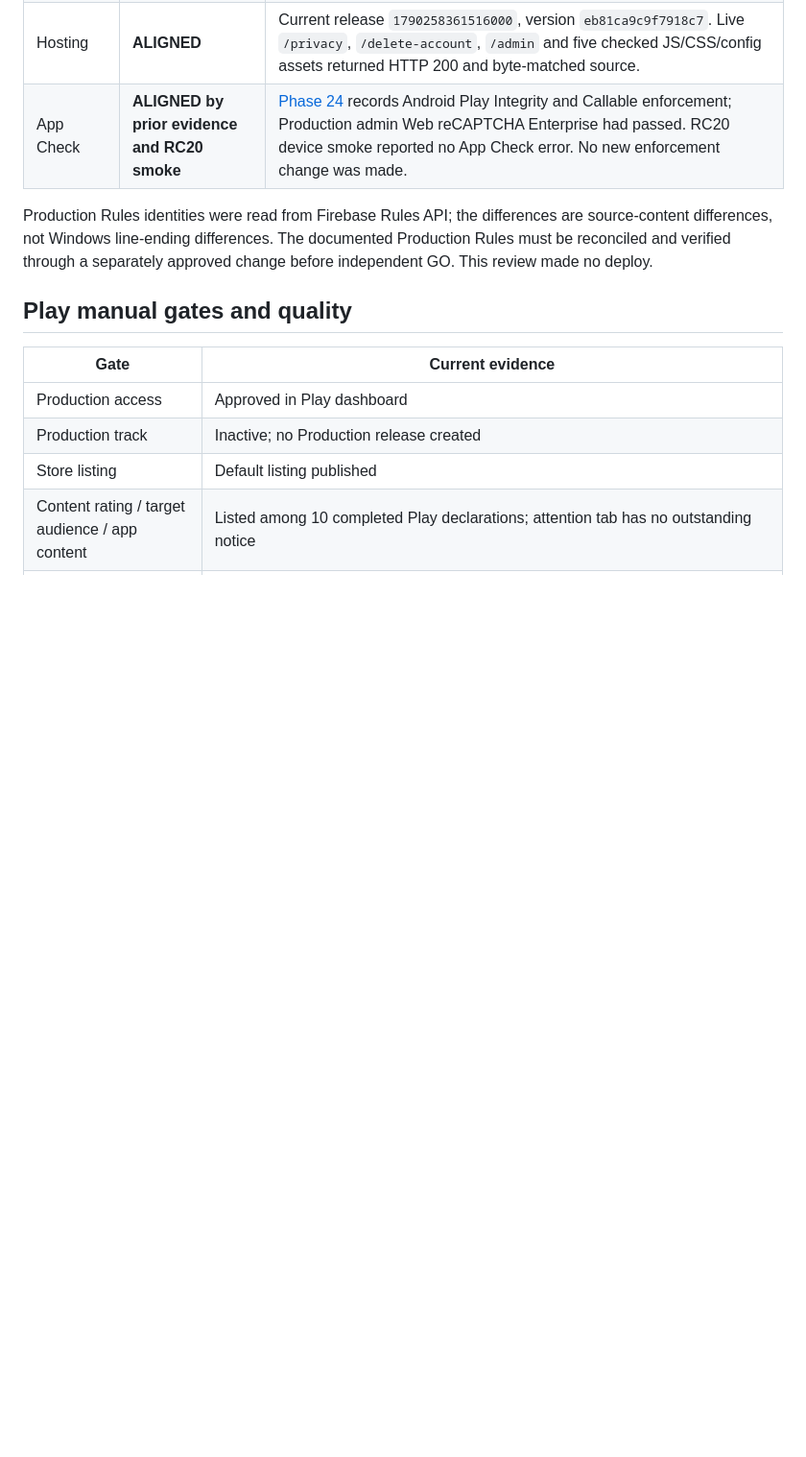
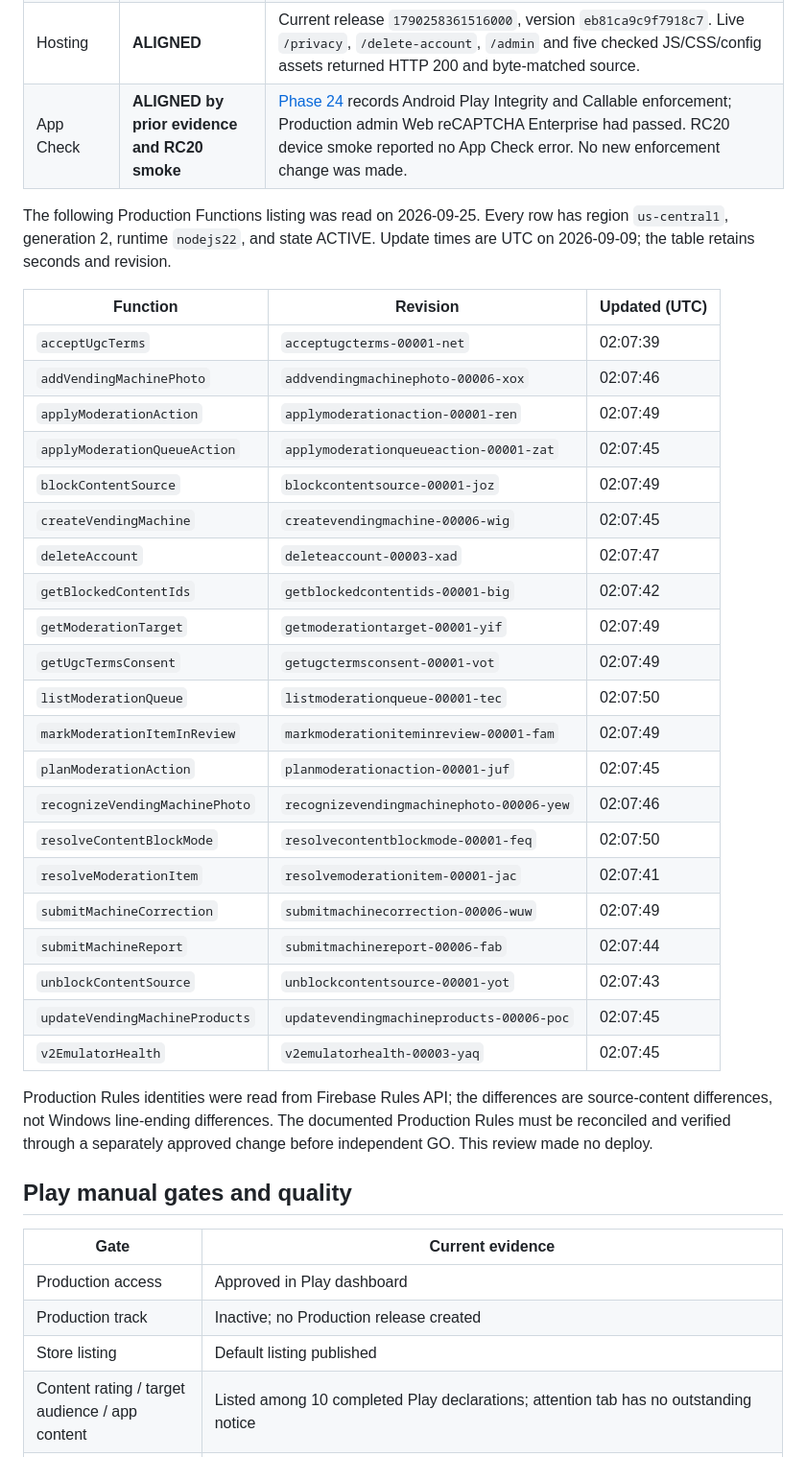
Before and after one commit to mekidoapps/vending_navi, a Markdown page: docs/releases/v1.0.0+20_RC.md, the part around one of its changes. Shown at 96% size. Rendered like a GitHub page; blank space fills up the shorter version.

Commit message:
docs(release): retain RC20 Functions revisions

```diff
--- a/docs/releases/v1.0.0+20_RC.md
+++ b/docs/releases/v1.0.0+20_RC.md
@@ -71,6 +71,34 @@ on Play version 19 and does not need repetition. See
 | Firestore indexes | **ALIGNED** | All four source composite definitions are READY in Production. `blocked_actors.actorUid` ASCENDING / COLLECTION_GROUP is READY; source remediation SHA `6854ba412518d418161dd5782766ab55f83d276c`. |
 | Hosting | **ALIGNED** | Current release `1790258361516000`, version `eb81ca9c9f7918c7`. Live `/privacy`, `/delete-account`, `/admin` and five checked JS/CSS/config assets returned HTTP 200 and byte-matched source. |
 | App Check | **ALIGNED by prior evidence and RC20 smoke** | [Phase 24](../v2/P24_MAPS_BILLING_APPCHECK_VERIFICATION.md) records Android Play Integrity and Callable enforcement; Production admin Web reCAPTCHA Enterprise had passed. RC20 device smoke reported no App Check error. No new enforcement change was made. |
+
+The following Production Functions listing was read on 2026-09-25. Every row
+has region `us-central1`, generation 2, runtime `nodejs22`, and state ACTIVE.
+Update times are UTC on 2026-09-09; the table retains seconds and revision.
+
+| Function | Revision | Updated (UTC) |
+|---|---|---|
+| `acceptUgcTerms` | `acceptugcterms-00001-net` | 02:07:39 |
+| `addVendingMachinePhoto` | `addvendingmachinephoto-00006-xox` | 02:07:46 |
+| `applyModerationAction` | `applymoderationaction-00001-ren` | 02:07:49 |
+| `applyModerationQueueAction` | `applymoderationqueueaction-00001-zat` | 02:07:45 |
+| `blockContentSource` | `blockcontentsource-00001-joz` | 02:07:49 |
+| `createVendingMachine` | `createvendingmachine-00006-wig` | 02:07:45 |
+| `deleteAccount` | `deleteaccount-00003-xad` | 02:07:47 |
+| `getBlockedContentIds` | `getblockedcontentids-00001-big` | 02:07:42 |
+| `getModerationTarget` | `getmoderationtarget-00001-yif` | 02:07:49 |
+| `getUgcTermsConsent` | `getugctermsconsent-00001-vot` | 02:07:49 |
+| `listModerationQueue` | `listmoderationqueue-00001-tec` | 02:07:50 |
+| `markModerationItemInReview` | `markmoderationiteminreview-00001-fam` | 02:07:49 |
+| `planModerationAction` | `planmoderationaction-00001-juf` | 02:07:45 |
+| `recognizeVendingMachinePhoto` | `recognizevendingmachinephoto-00006-yew` | 02:07:46 |
+| `resolveContentBlockMode` | `resolvecontentblockmode-00001-feq` | 02:07:50 |
+| `resolveModerationItem` | `resolvemoderationitem-00001-jac` | 02:07:41 |
+| `submitMachineCorrection` | `submitmachinecorrection-00006-wuw` | 02:07:49 |
+| `submitMachineReport` | `submitmachinereport-00006-fab` | 02:07:44 |
+| `unblockContentSource` | `unblockcontentsource-00001-yot` | 02:07:43 |
+| `updateVendingMachineProducts` | `updatevendingmachineproducts-00006-poc` | 02:07:45 |
+| `v2EmulatorHealth` | `v2emulatorhealth-00003-yaq` | 02:07:45 |
 
 Production Rules identities were read from Firebase Rules API; the differences
 are source-content differences, not Windows line-ending differences. The
```
Also changed, not shown: other parts of docs/releases/v1.0.0+20_RC.md (+1 -1 lines).
